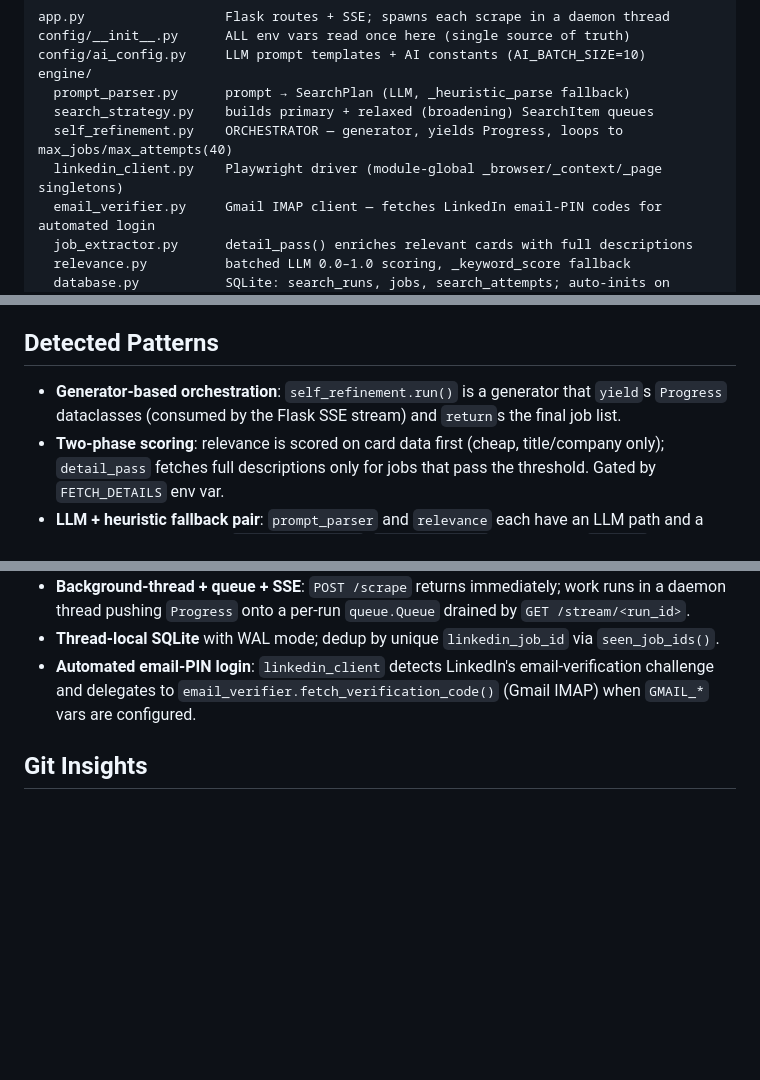
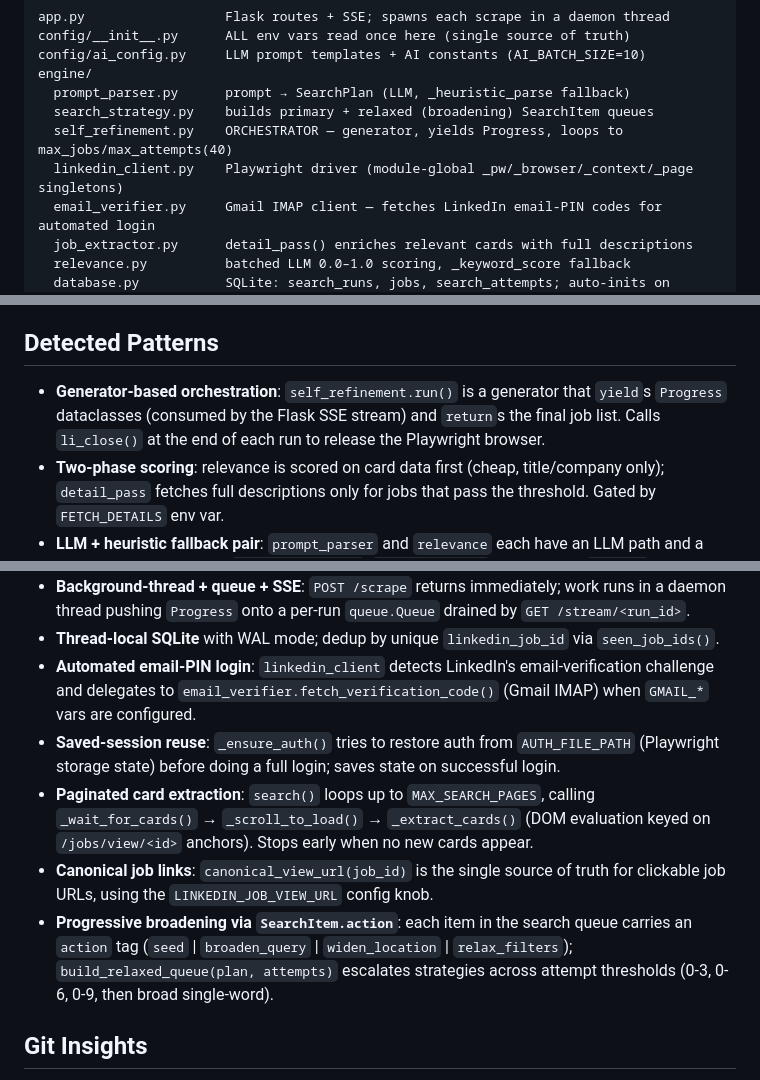
Before and after one commit to k121mayur/linkedin-scraping, a Markdown page: CLAUDE.md, 3 parts joined by grey strips. GitHub-like rendering; blank space fills up the shorter version.

Commit message:
chore: update CLAUDE.md [auto-memory]

```diff
--- a/CLAUDE.md
+++ b/CLAUDE.md
@@ -70,7 +70,7 @@ engine/
   prompt_parser.py      prompt → SearchPlan (LLM, _heuristic_parse fallback)
   search_strategy.py    builds primary + relaxed (broadening) SearchItem queues
   self_refinement.py    ORCHESTRATOR — generator, yields Progress, loops to max_jobs/max_attempts(40)
-  linkedin_client.py    Playwright driver (module-global _browser/_context/_page singletons)
+  linkedin_client.py    Playwright driver (module-global _pw/_browser/_context/_page singletons)
   email_verifier.py     Gmail IMAP client — fetches LinkedIn email-PIN codes for automated login
   job_extractor.py      detail_pass() enriches relevant cards with full descriptions
   relevance.py          batched LLM 0.0–1.0 scoring, _keyword_score fallback
@@ -103,7 +103,7 @@ HTTP endpoints (in `app.py`): `GET /`, `POST /scrape` (→ run_id), `GET /stream
 <!-- AUTO-MANAGED: patterns -->
 ## Detected Patterns
 
-- **Generator-based orchestration**: `self_refinement.run()` is a generator that `yield`s `Progress` dataclasses (consumed by the Flask SSE stream) and `return`s the final job list.
+- **Generator-based orchestration**: `self_refinement.run()` is a generator that `yield`s `Progress` dataclasses (consumed by the Flask SSE stream) and `return`s the final job list. Calls `li_close()` at the end of each run to release the Playwright browser.
 - **Two-phase scoring**: relevance is scored on card data first (cheap, title/company only); `detail_pass` fetches full descriptions only for jobs that pass the threshold. Gated by `FETCH_DETAILS` env var.
 - **LLM + heuristic fallback pair**: `prompt_parser` and `relevance` each have an LLM path and a keyword/regex fallback (`_heuristic_parse`, `_keyword_score`) selected on `DRY_RUN` or LLM failure.
 - **Provider dispatch map**: `llm_client` selects `_call_openai`/`_call_ollama`/`_call_anthropic` from a dict keyed on `LLM_PROVIDER`.
@@ -112,6 +112,10 @@ HTTP endpoints (in `app.py`): `GET /`, `POST /scrape` (→ run_id), `GET /stream
 - **Background-thread + queue + SSE**: `POST /scrape` returns immediately; work runs in a daemon thread pushing `Progress` onto a per-run `queue.Queue` drained by `GET /stream/<run_id>`.
 - **Thread-local SQLite** with WAL mode; dedup by unique `linkedin_job_id` via `seen_job_ids()`.
 - **Automated email-PIN login**: `linkedin_client` detects LinkedIn's email-verification challenge and delegates to `email_verifier.fetch_verification_code()` (Gmail IMAP) when `GMAIL_*` vars are configured.
+- **Saved-session reuse**: `_ensure_auth()` tries to restore auth from `AUTH_FILE_PATH` (Playwright storage state) before doing a full login; saves state on successful login.
+- **Paginated card extraction**: `search()` loops up to `MAX_SEARCH_PAGES`, calling `_wait_for_cards()` → `_scroll_to_load()` → `_extract_cards()` (DOM evaluation keyed on `/jobs/view/<id>` anchors). Stops early when no new cards appear.
+- **Canonical job links**: `canonical_view_url(job_id)` is the single source of truth for clickable job URLs, using the `LINKEDIN_JOB_VIEW_URL` config knob.
+- **Progressive broadening via `SearchItem.action`**: each item in the search queue carries an `action` tag (`seed` | `broaden_query` | `widen_location` | `relax_filters`); `build_relaxed_queue(plan, attempts)` escalates strategies across attempt thresholds (0-3, 0-6, 0-9, then broad single-word).
 
 <!-- END AUTO-MANAGED -->
 
```
